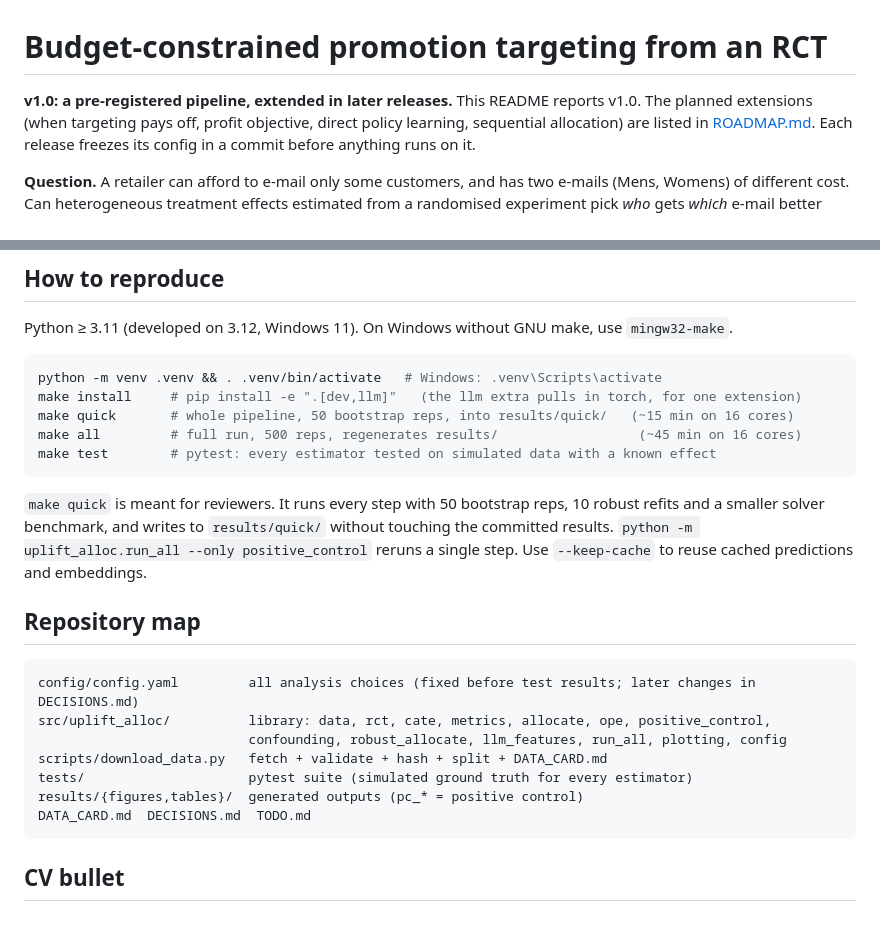
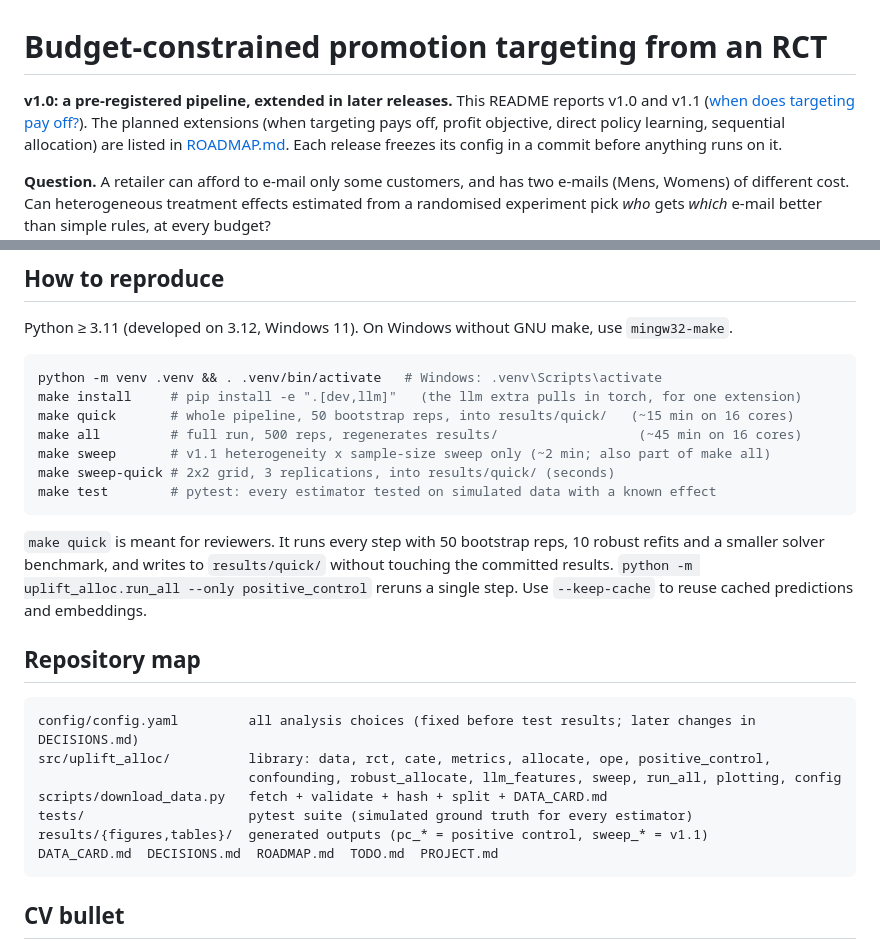
Before and after one commit to GrafZemeliSeverochecanskih/budget-uplift, a Markdown page: README.md, 2 parts joined by grey strips. Drawn GitHub-style; blank space fills up the shorter version.

````diff
--- a/README.md
+++ b/README.md
@@ -1,6 +1,7 @@
 # Budget-constrained promotion targeting from an RCT
 
-**v1.0: a pre-registered pipeline, extended in later releases.** This README reports v1.0. The
+**v1.0: a pre-registered pipeline, extended in later releases.** This README reports v1.0 and
+v1.1 ([when does targeting pay off?](#v11--when-does-targeting-pay-off)). The
 planned extensions (when targeting pays off, profit objective, direct policy learning, sequential
 allocation) are listed in [ROADMAP.md](ROADMAP.md). Each release freezes its config in a commit
 before anything runs on it.
@@ -240,6 +294,8 @@ python -m venv .venv && . .venv/bin/activate   # Windows: .venv\Scripts\activate
 make install     # pip install -e ".[dev,llm]"   (the llm extra pulls in torch, for one extension)
 make quick       # whole pipeline, 50 bootstrap reps, into results/quick/   (~15 min on 16 cores)
 make all         # full run, 500 reps, regenerates results/                  (~45 min on 16 cores)
+make sweep       # v1.1 heterogeneity x sample-size sweep only (~2 min; also part of make all)
+make sweep-quick # 2x2 grid, 3 replications, into results/quick/ (seconds)
 make test        # pytest: every estimator tested on simulated data with a known effect
 ```
 
@@ -253,11 +309,11 @@ reuse cached predictions and embeddings.
 ```
 config/config.yaml         all analysis choices (fixed before test results; later changes in DECISIONS.md)
 src/uplift_alloc/          library: data, rct, cate, metrics, allocate, ope, positive_control,
-                           confounding, robust_allocate, llm_features, run_all, plotting, config
+                           confounding, robust_allocate, llm_features, sweep, run_all, plotting, config
 scripts/download_data.py   fetch + validate + hash + split + DATA_CARD.md
 tests/                     pytest suite (simulated ground truth for every estimator)
-results/{figures,tables}/  generated outputs (pc_* = positive control)
-DATA_CARD.md  DECISIONS.md  TODO.md
+results/{figures,tables}/  generated outputs (pc_* = positive control, sweep_* = v1.1)
+DATA_CARD.md  DECISIONS.md  ROADMAP.md  TODO.md  PROJECT.md
 ```
 
 ## CV bullet
````
Also changed, not shown: other parts of README.md (+53 -0 lines), DECISIONS.md (+1 -0 lines), ROADMAP.md (+6 -6 lines), results/figures/sweep_heatmap.png (added), 11 other files.
